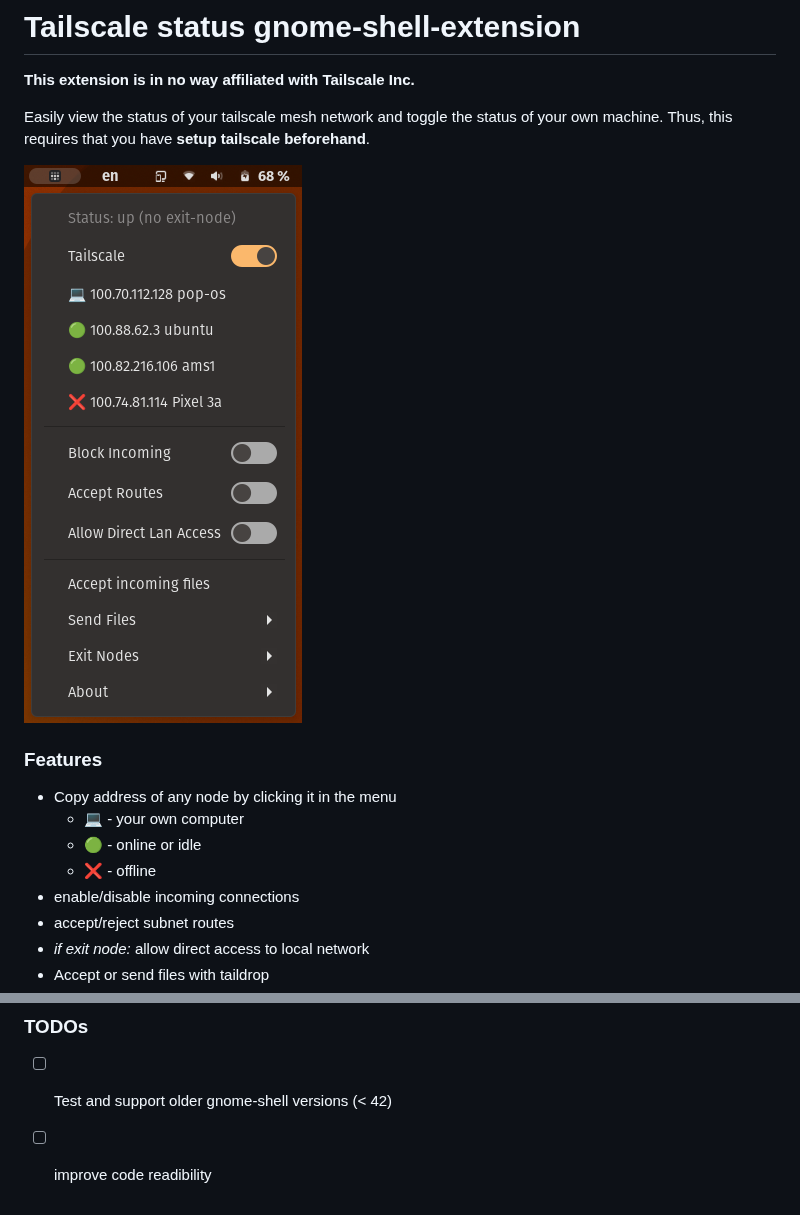
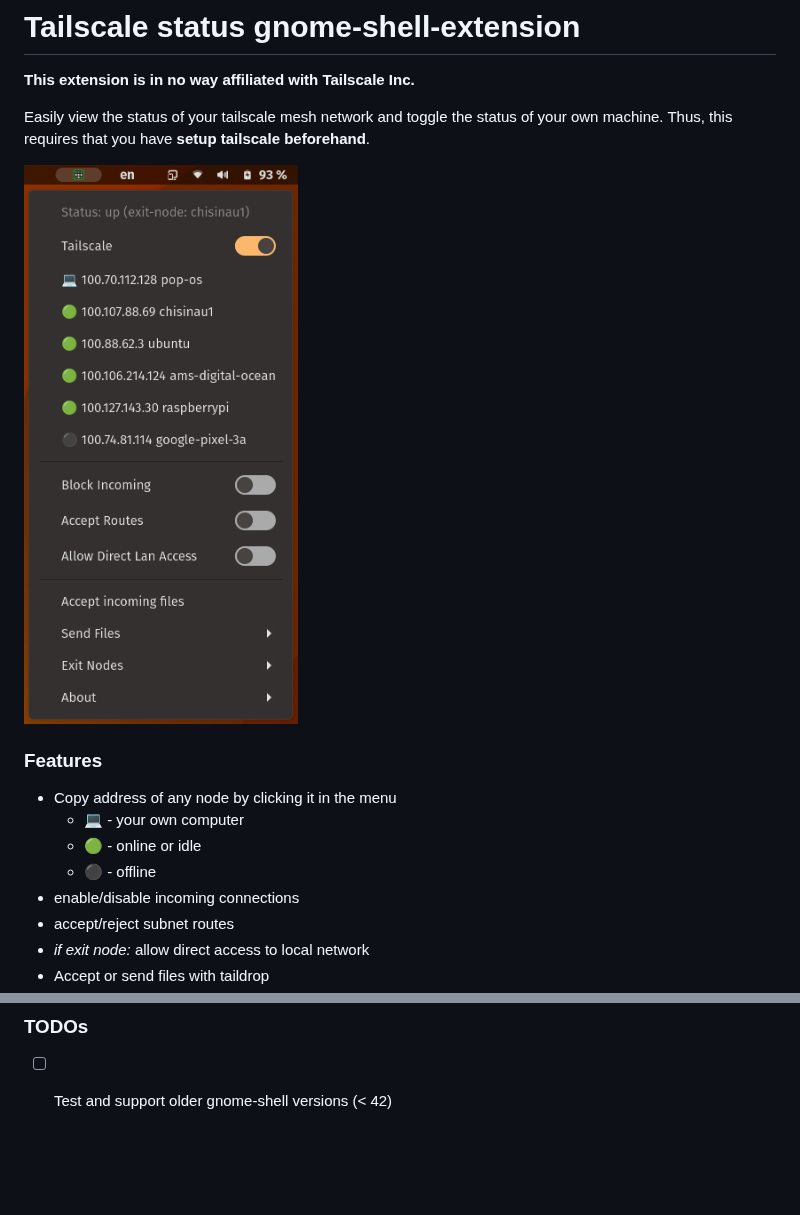
Before and after one commit to maxgallup/tailscale-status, a Markdown page: README.md, 2 parts joined by grey strips. Rendered like a GitHub page; pictures changed too: pics/screenshot.png; blank space fills up the shorter version.

```diff
--- a/README.md
+++ b/README.md
@@ -10,7 +10,7 @@ Thus, this requires that you have **setup tailscale beforehand**.
 * Copy address of any node by clicking it in the menu
     * 💻 - your own computer
     * 🟢 - online or idle
-    * ❌ - offline
+    * ⚫ - offline
 * enable/disable incoming connections
 * accept/reject subnet routes
 * *if exit node:* allow direct access to local network
@@ -30,4 +30,3 @@ This has been tested with [PopOS 22.04](https://pop.system76.com/) and gnome 42
 
 ### TODOs
 - [ ] Test and support older gnome-shell versions (< 42)
-- [ ] improve code readibility
```
Also changed, not shown: 2 other files.
